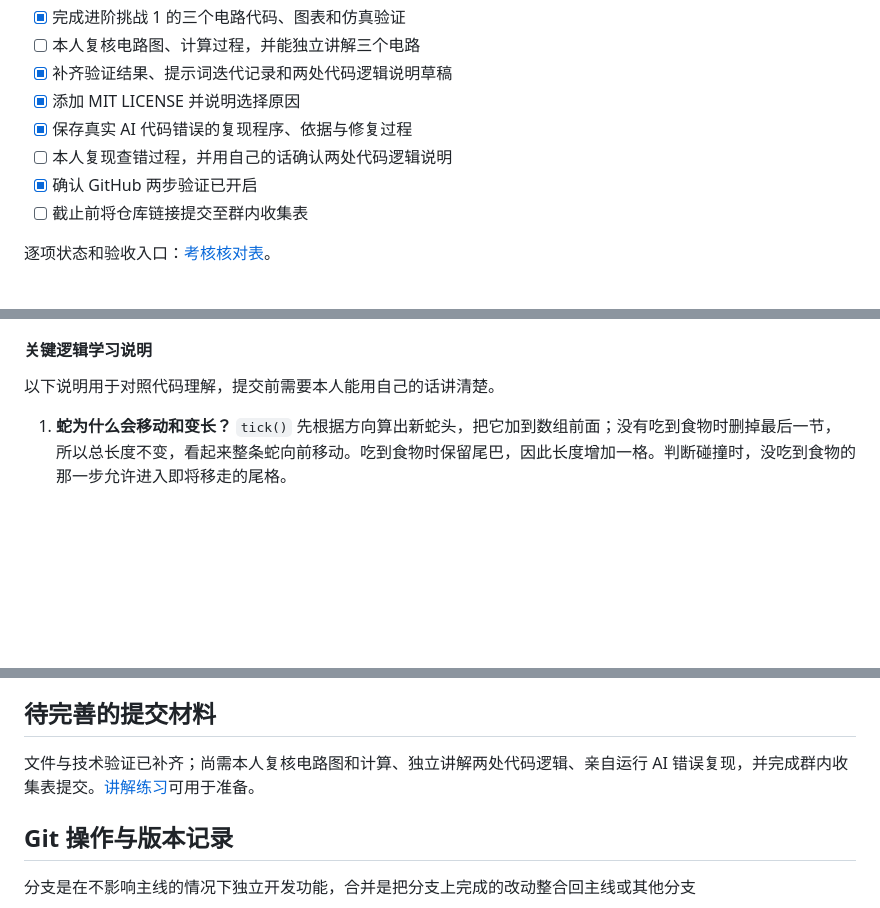
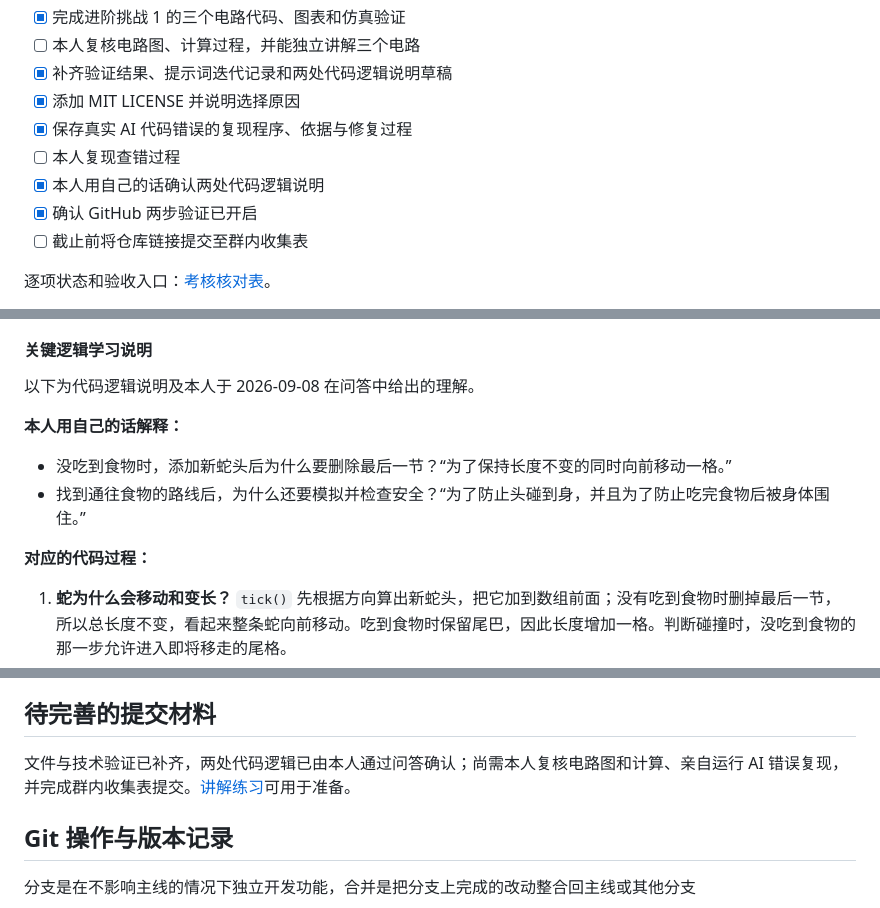
Before and after one commit to ANDY-bit-sys/kaohe, a Markdown page: README.md, 3 parts joined by grey strips. Rendered like a GitHub page; blank space fills up the shorter version.

Commit message:
docs: record student's explanations of snake logic

```diff
--- a/README.md
+++ b/README.md
@@ -20,7 +20,8 @@
 - [x] 补齐验证结果、提示词迭代记录和两处代码逻辑说明草稿
 - [x] 添加 MIT LICENSE 并说明选择原因
 - [x] 保存真实 AI 代码错误的复现程序、依据与修复过程
-- [ ] 本人复现查错过程，并用自己的话确认两处代码逻辑说明
+- [ ] 本人复现查错过程
+- [x] 本人用自己的话确认两处代码逻辑说明
 - [x] 确认 GitHub 两步验证已开启
 - [ ] 截止前将仓库链接提交至群内收集表
 
@@ -80,7 +81,14 @@
 
 #### 关键逻辑学习说明
 
-以下说明用于对照代码理解，提交前需要本人能用自己的话讲清楚。
+以下为代码逻辑说明及本人于 2026-09-08 在问答中给出的理解。
+
+**本人用自己的话解释：**
+
+- 没吃到食物时，添加新蛇头后为什么要删除最后一节？“为了保持长度不变的同时向前移动一格。”
+- 找到通往食物的路线后，为什么还要模拟并检查安全？“为了防止头碰到身，并且为了防止吃完食物后被身体围住。”
+
+**对应的代码过程：**
 
 1. **蛇为什么会移动和变长？** `tick()` 先根据方向算出新蛇头，把它加到数组前面；没有吃到食物时删掉最后一节，所以总长度不变，看起来整条蛇向前移动。吃到食物时保留尾巴，因此长度增加一格。判断碰撞时，没吃到食物的那一步允许进入即将移走的尾格。
 2. **AI 怎样追踪食物又避免死路？** BFS 从蛇头开始一层层检查可以到达的格子，先找到步数较少的食物路线。程序不会直接照着走，而是先复制蛇身并模拟整条路线；吃到食物后，如果蛇头还能绕到蛇尾，且捷径没有越过蛇尾，才真正迈出第一步。否则就沿预先准备的闭合路线走一步，下次再重新搜索。
@@ -351,7 +359,7 @@ $$
 
 ## 待完善的提交材料
 
-文件与技术验证已补齐；尚需本人复核电路图和计算、独立讲解两处代码逻辑、亲自运行 AI 错误复现，并完成群内收集表提交。[讲解练习](docs/self-review.md)可用于准备。
+文件与技术验证已补齐，两处代码逻辑已由本人通过问答确认；尚需本人复核电路图和计算、亲自运行 AI 错误复现，并完成群内收集表提交。[讲解练习](docs/self-review.md)可用于准备。
 
 ## Git 操作与版本记录
 
```
Also changed, not shown: docs/acceptance.md (+2 -2 lines).
